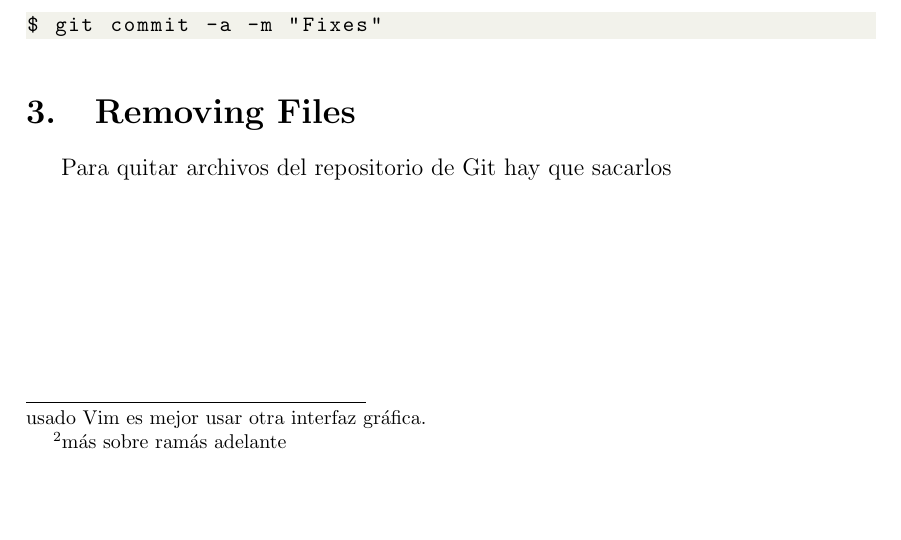
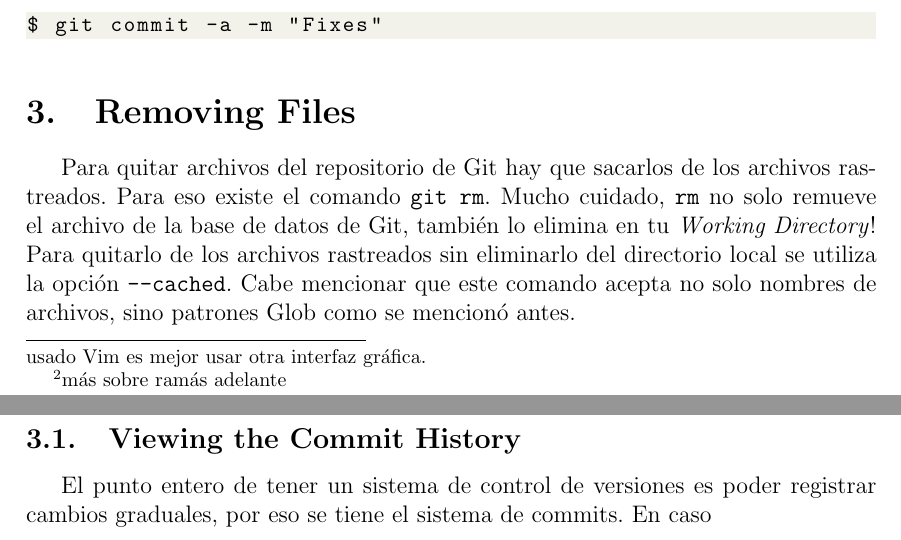
Before and after one commit to alonsoC1s/notas-git, a LaTeX document (notas.tex): part of page 7 of 7 before the commit and two parts of pages 7 and 8 of 8 after it, the two joined at a grey line, cut so that both start at the same text, the shorter picture padded with empty space. Compiled offline with pdfLaTeX.

Commit message:
Viewing commit history

```diff
--- a/notas.tex
+++ b/notas.tex
@@ -365,6 +365,14 @@
 \end{lstlisting}
 
 \section{Removing Files}
-Para quitar archivos del repositorio de Git hay que sacarlos
+Para quitar archivos del repositorio de Git hay que sacarlos de los archivos rastreados.
+Para eso existe el comando \texttt{git rm}.
+Mucho cuidado, \texttt{rm} no solo remueve el archivo de la base de datos de Git, también lo elimina en tu \textit{Working Directory}!
+Para quitarlo de los archivos rastreados sin eliminarlo del directorio local se utiliza la opción \texttt{--cached}.
+Cabe mencionar que este comando acepta no solo nombres de archivos, sino patrones Glob como se mencionó antes.
+
+\subsection{Viewing the Commit History}
+El punto entero de tener un sistema de control de versiones es poder registrar cambios graduales, por eso se tiene el sistema de commits.
+En caso
 
 \end{document}
```
